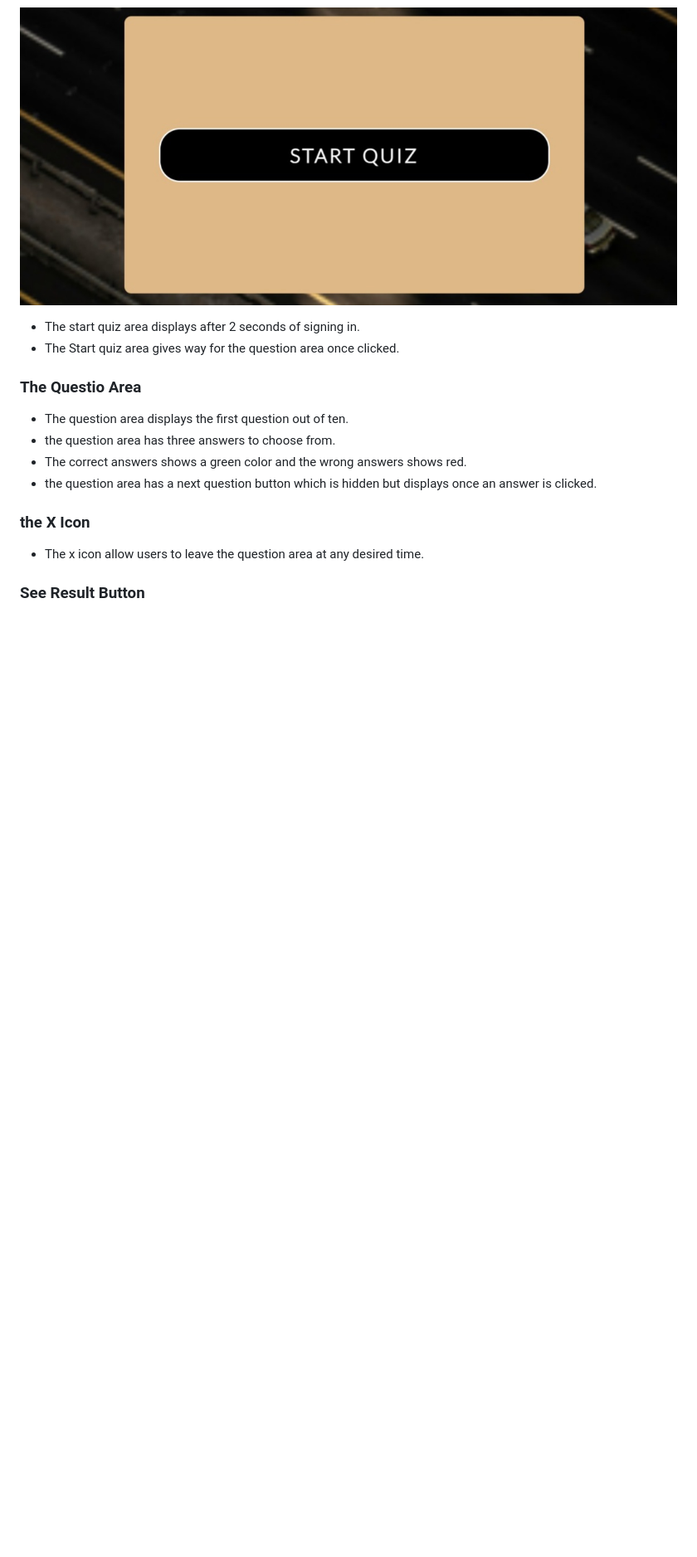
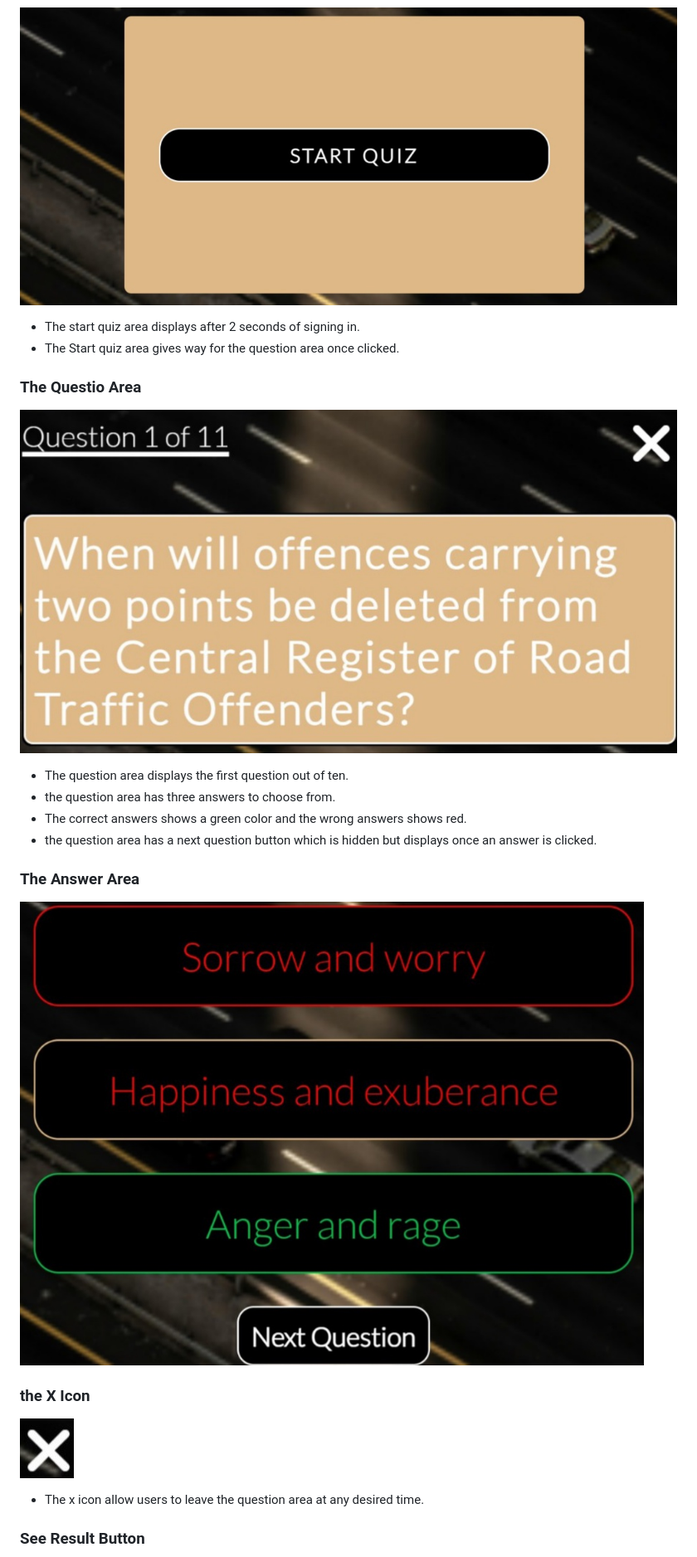
Before and after one commit to Adimserious/drivers-licence-quiz, a Markdown page: README.md, the part around the change printed below. Shown: that part at 83% size. GitHub-like rendering; pictures changed too: assets/images/answers-and-next.jpg (added), assets/images/question.jpg (added), assets/images/x-icon.jpg (added); blank space fills up the shorter version.

Commit message:
Add try again and exit, result area, see result button and x icon images

```diff
--- a/README.md
+++ b/README.md
@@ -82,13 +82,16 @@ As a frequent user:
 - The Start quiz area gives way for the question area once clicked.
 
 ### The Questio Area
-
+ ![Qestion image](/assets/images/question.jpg)
 - The question area displays the first question out of ten.
 - the question area has three answers to choose from.
 - The correct answers shows a green color and the wrong answers shows red.
 - the question area has a next question button which is hidden but displays once an answer is clicked.
 
+### The Answer Area
+![Answers image](/assets/images/answers-and-next.jpg)
 ### the X Icon
+![The x icon image](/assets/images/x-icon.jpg)
 - The x icon allow users to leave the question area at any desired time.
 
 ### See Result Button
```
Also changed, not shown: other parts of README.md (+5 -0 lines), assets/images/result.jpg (added), assets/images/see.result.jpg (added), assets/images/try-again-exit.jpg (added), 1 other file.
